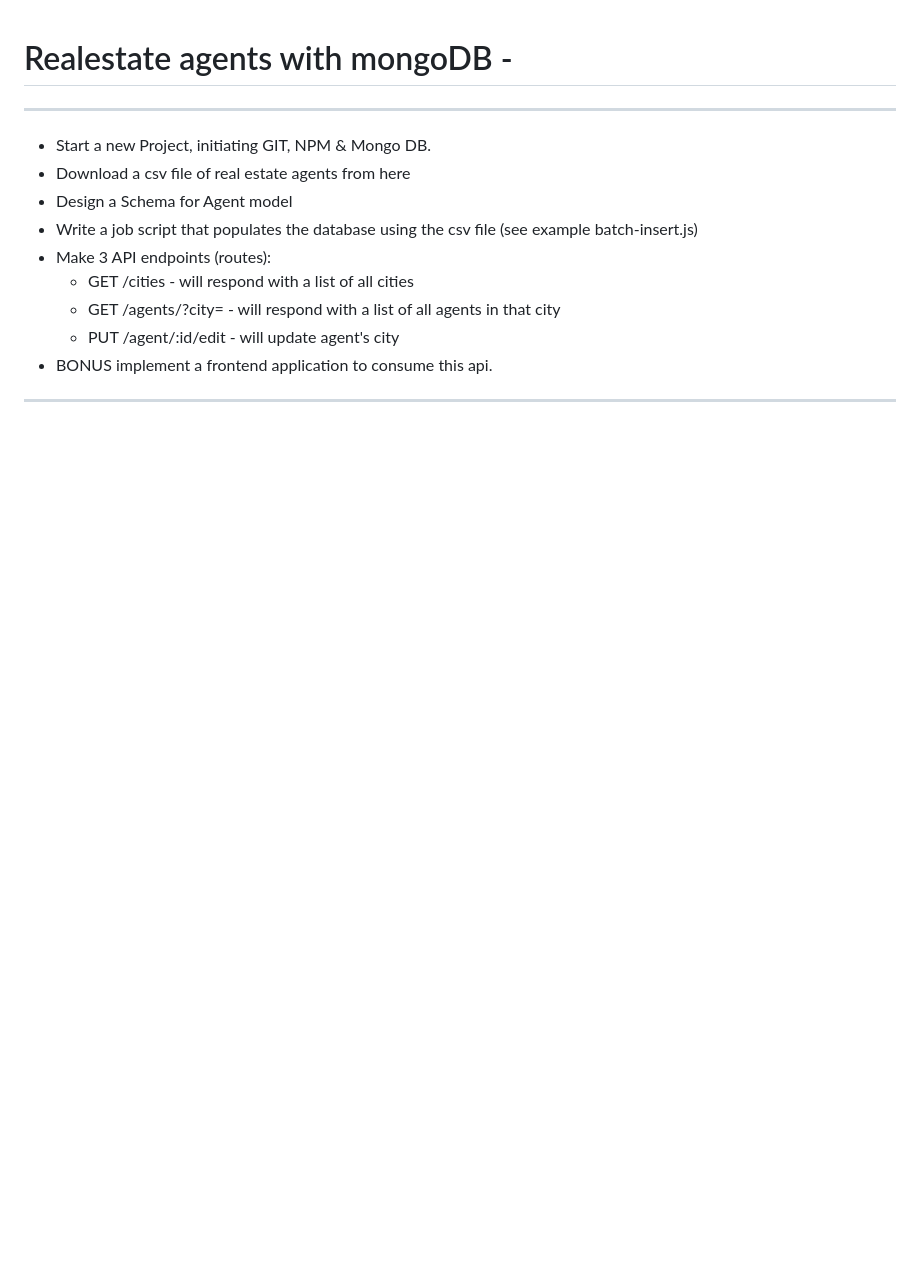
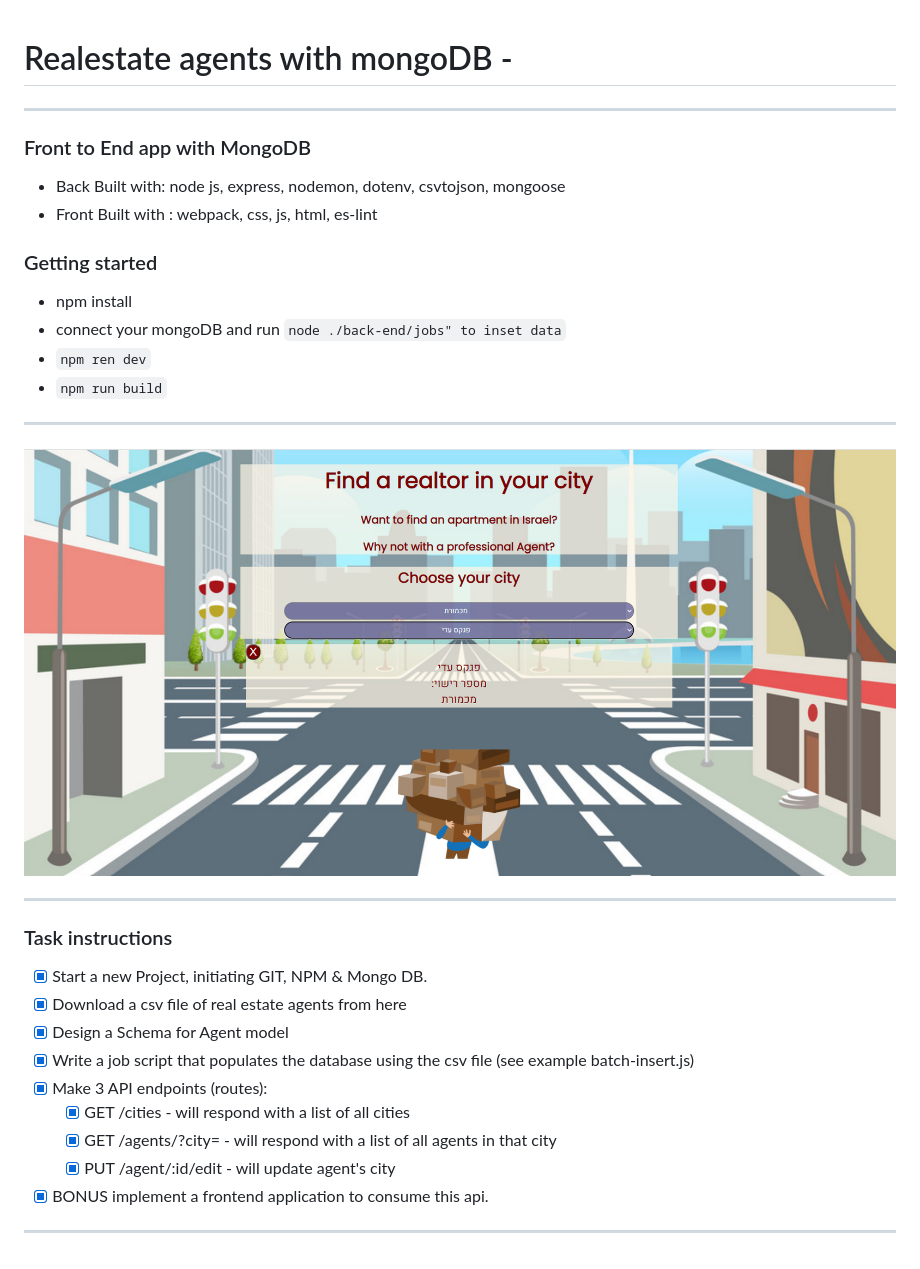
Before and after one commit to ramabadash/realestate-agents-MongoDB, a Markdown page: README.md, the part around the change. GitHub-like rendering; pictures changed too: img/my_app.png (added); blank space fills up the shorter version.

Commit message:
# README change

```diff
--- a/README.md
+++ b/README.md
@@ -2,14 +2,34 @@
 
 ---
 
-- Start a new Project, initiating GIT, NPM & Mongo DB.
-- Download a csv file of real estate agents from here
-- Design a Schema for Agent model
-- Write a job script that populates the database using the csv file (see example batch-insert.js)
-- Make 3 API endpoints (routes):
-  - GET /cities - will respond with a list of all cities
-  - GET /agents/?city=<city> - will respond with a list of all agents in that city
-  - PUT /agent/:id/edit - will update agent's city
-- BONUS implement a frontend application to consume this api.
+### Front to End app with MongoDB
+
+- Back Built with: node js, express, nodemon, dotenv, csvtojson, mongoose
+- Front Built with : webpack, css, js, html, es-lint
+
+### Getting started
+
+- npm install
+- connect your mongoDB and run `node ./back-end/jobs" to inset data`
+- `npm ren dev`
+- `npm run build`
 
 ---
+
+![my app](./img/my_app.png)
+
+---
+
+### Task instructions
+
+- [x] Start a new Project, initiating GIT, NPM & Mongo DB.
+- [x] Download a csv file of real estate agents from here
+- [x] Design a Schema for Agent model
+- [x] Write a job script that populates the database using the csv file (see example batch-insert.js)
+- [x] Make 3 API endpoints (routes):
+  - [x] GET /cities - will respond with a list of all cities
+  - [x] GET /agents/?city=<city> - will respond with a list of all agents in that city
+  - [x] PUT /agent/:id/edit - will update agent's city
+- [x] BONUS implement a frontend application to consume this api.
+
+---
```
